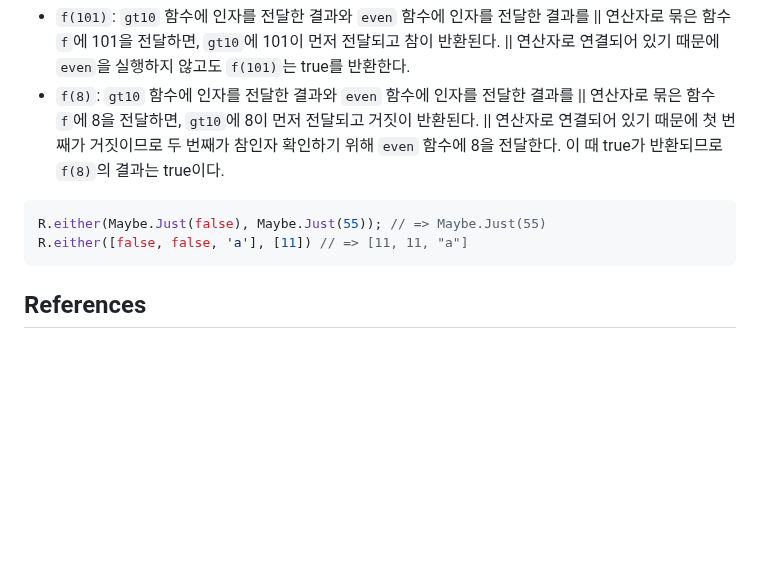
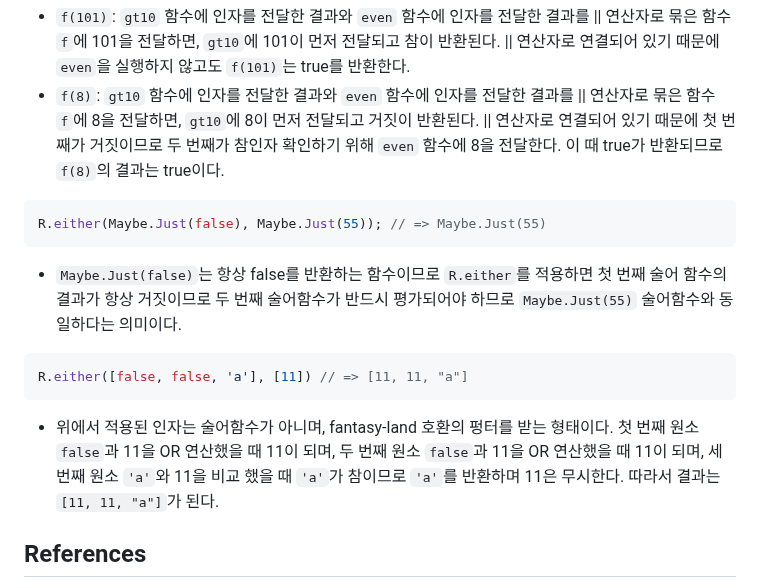
Before and after one commit to N0FreeLunch/Javascript-Development-Note, a Markdown page: FuntionalProgramming/RamdaJS/either.md, the part around one of its changes. GitHub-like rendering; blank space fills up the shorter version.

````diff
--- a/FuntionalProgramming/RamdaJS/either.md
+++ b/FuntionalProgramming/RamdaJS/either.md
@@ -45,11 +50,15 @@ f(8); //=> true
 - `f(101)`: `gt10` 함수에 인자를 전달한 결과와 `even` 함수에 인자를 전달한 결과를 || 연산자로 묶은 함수 `f`에 101을 전달하면, `gt10`에 101이 먼저 전달되고 참이 반환된다. || 연산자로 연결되어 있기 때문에 `even`을 실행하지 않고도 `f(101)`는 true를 반환한다.
 - `f(8)`: `gt10` 함수에 인자를 전달한 결과와 `even` 함수에 인자를 전달한 결과를 || 연산자로 묶은 함수 `f`에 8을 전달하면, `gt10`에 8이 먼저 전달되고 거짓이 반환된다. || 연산자로 연결되어 있기 때문에 첫 번째가 거짓이므로 두 번째가 참인자 확인하기 위해 `even` 함수에 8을 전달한다. 이 때 true가 반환되므로 `f(8)`의 결과는 true이다.
 
+```js
+R.either(Maybe.Just(false), Maybe.Just(55)); // => Maybe.Just(55)
+```
+- `Maybe.Just(false)`는 항상 false를 반환하는 함수이므로 `R.either`를 적용하면 첫 번째 술어 함수의 결과가 항상 거짓이므로 두 번째 술어함수가 반드시 평가되어야 하므로 `Maybe.Just(55)` 술어함수와 동일하다는 의미이다.
 
 ```js
-R.either(Maybe.Just(false), Maybe.Just(55)); // => Maybe.Just(55)
 R.either([false, false, 'a'], [11]) // => [11, 11, "a"]
 ```
+- 위에서 적용된 인자는 술어함수가 아니며, fantasy-land 호환의 펑터를 받는 형태이다. 첫 번째 원소 `false`과 11을 OR 연산했을 때 11이 되며, 두 번째 원소 `false`과 11을 OR 연산했을 때 11이 되며, 세 번째 원소 `'a'`와 11을 비교 했을 때 `'a'`가 참이므로 `'a'`를 반환하며 11은 무시한다. 따라서 결과는 `[11, 11, "a"]`가 된다.
 
 ## References
 - https://ramdajs.com/docs/#either
````
Also changed, not shown: other parts of FuntionalProgramming/RamdaJS/either.md (+10 -5 lines).
